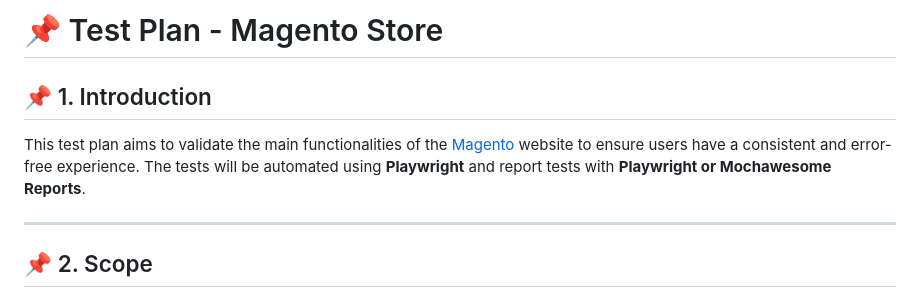
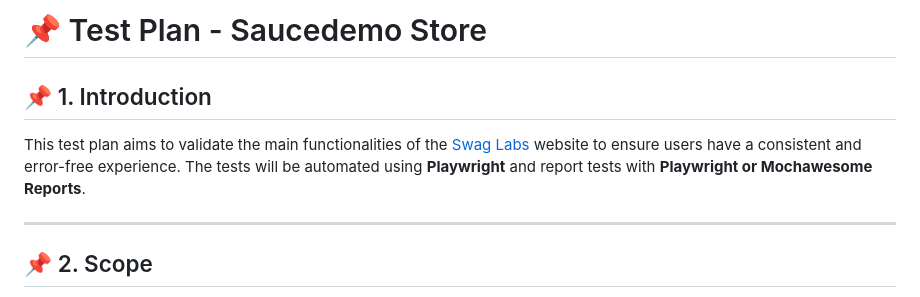
Before and after one commit to alisson-t-bucchi/saucedemo-playwright-js, a Markdown page: README.md, the part around the change. Drawn GitHub-style.

Commit message:
uploading new project

```diff
--- a/README.md
+++ b/README.md
@@ -1,7 +1,7 @@
-# 📌 Test Plan - Magento Store
+# 📌 Test Plan - Saucedemo Store
 
 ## 📌 1. Introduction
-This test plan aims to validate the main functionalities of the [Magento](https://magento.softwaretestingboard.com/) website to ensure users have a consistent and error-free experience. The tests will be automated using **Playwright** and report tests with **Playwright or Mochawesome Reports**.
+This test plan aims to validate the main functionalities of the [Swag Labs](https://www.saucedemo.com/) website to ensure users have a consistent and error-free experience. The tests will be automated using **Playwright** and report tests with **Playwright or Mochawesome Reports**.
 
 ---
 
```
